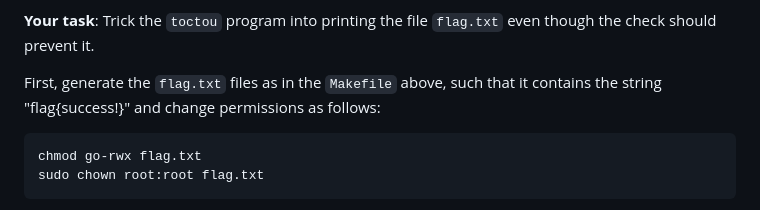
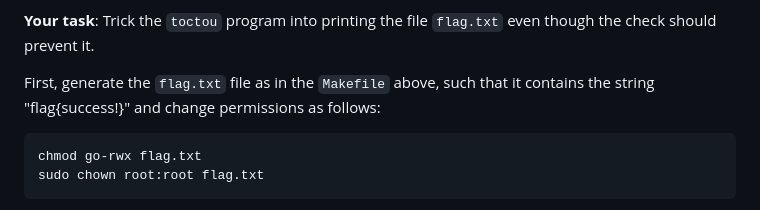
Before and after one commit to wine99/syssec-exercises, a Markdown page: 07_software_security_i/readme.md, the part around the change. Drawn GitHub-style.

````diff
--- a/07_software_security_i/readme.md
+++ b/07_software_security_i/readme.md
@@ -123,7 +123,7 @@ the file.
 **Your task**: Trick the `toctou` program into printing the file `flag.txt`
 even though the check should prevent it.
 
-First, generate the `flag.txt` files as in the `Makefile` above, such that it contains the string "flag{success!}" and change permissions as follows:
+First, generate the `flag.txt` file as in the `Makefile` above, such that it contains the string "flag{success!}" and change permissions as follows:
 ```
 chmod go-rwx flag.txt
 sudo chown root:root flag.txt
````
